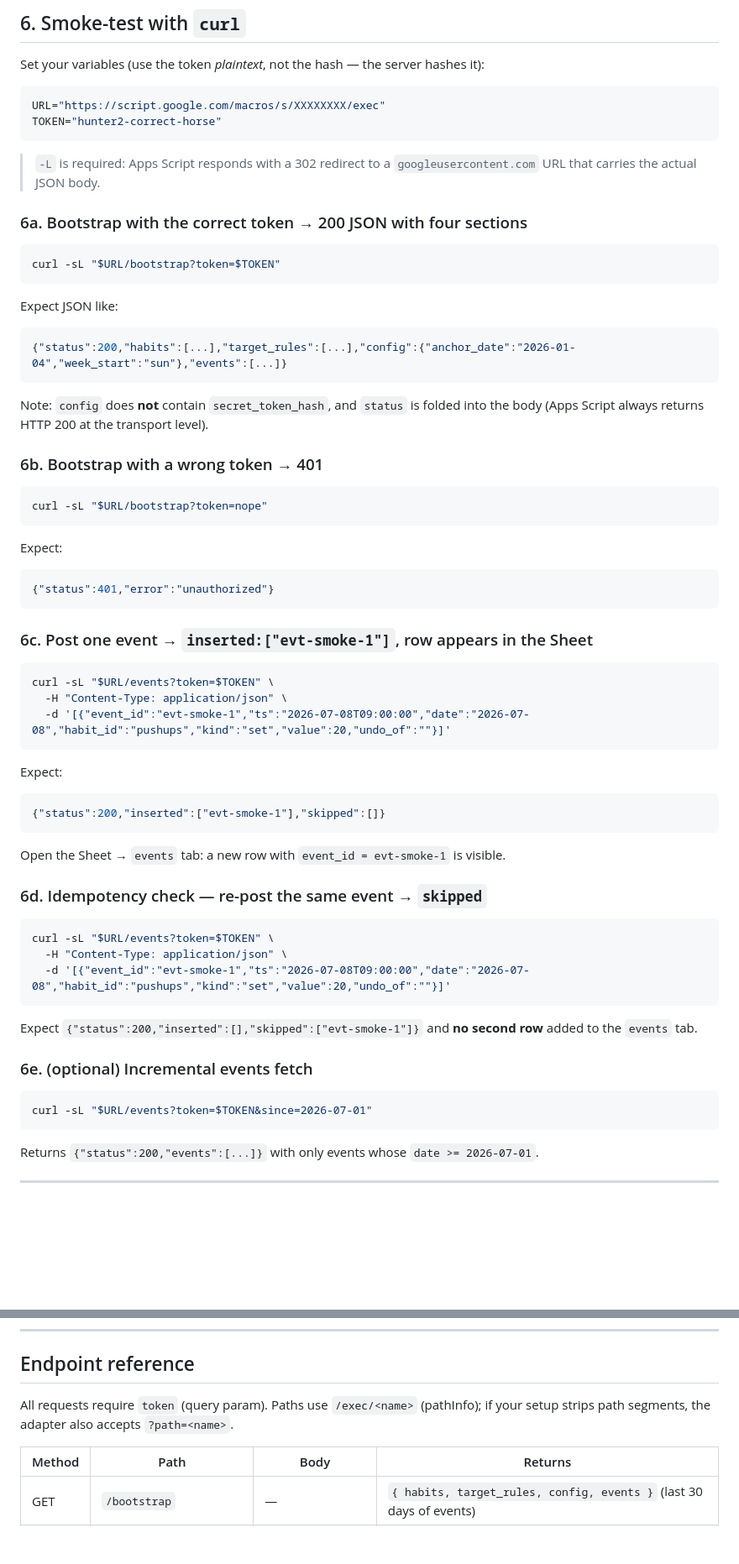
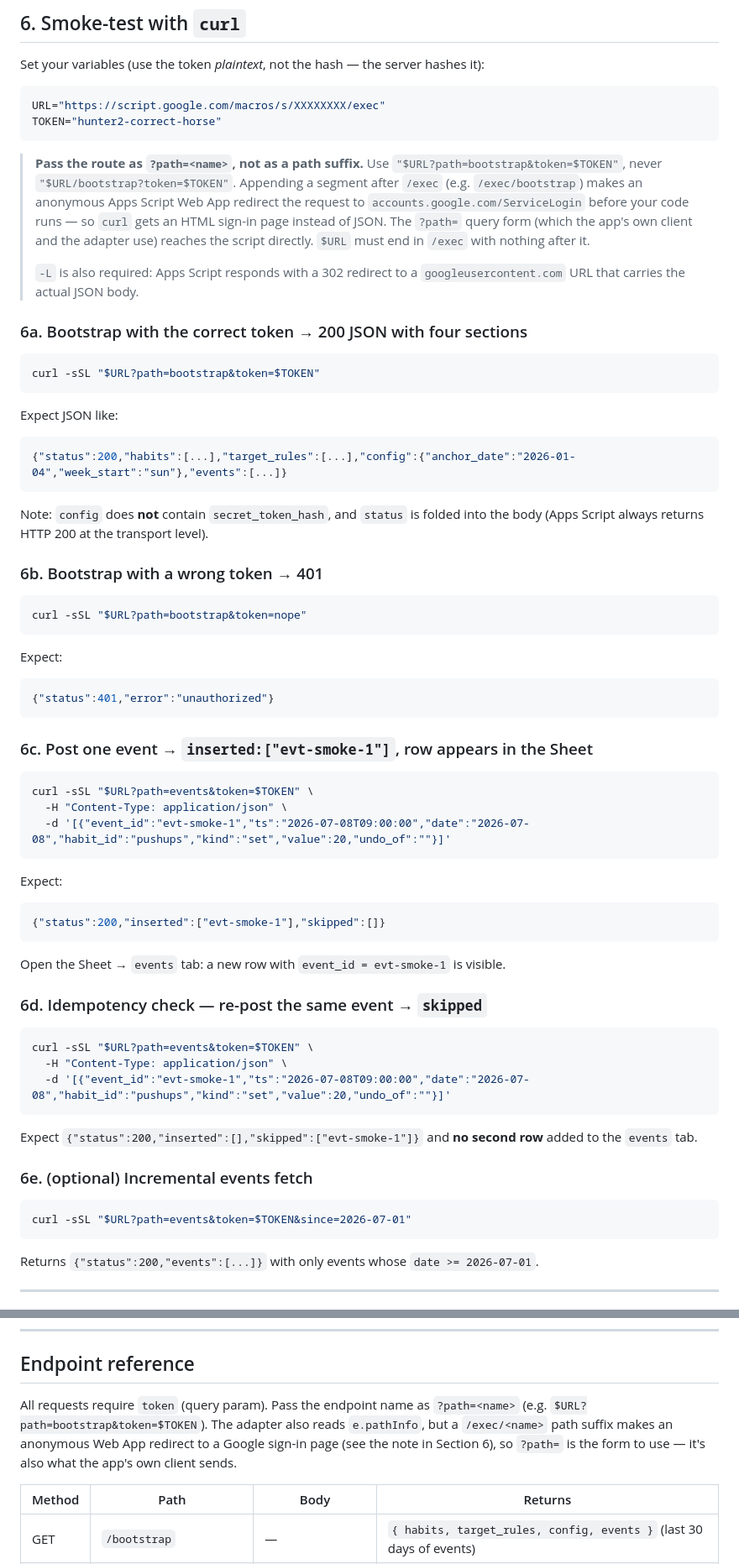
Before and after one commit to rileybuch/daily-checklist, a Markdown page: backend/DEPLOY.md, 2 parts joined by grey strips. Shown at 84% size. Rendered like a GitHub page; blank space fills up the shorter version.

Commit message:
docs: fix DEPLOY.md curl examples to use ?path= query form
A /exec/<name> path suffix makes an anonymous Apps Script Web App redirect to Google sign-in (curl gets HTML, not JSON).
The ?path= query form the app already uses reaches the script directly.

````diff
--- a/backend/DEPLOY.md
+++ b/backend/DEPLOY.md
@@ -100,13 +100,21 @@ URL="https://script.google.com/macros/s/XXXXXXXX/exec"
 TOKEN="hunter2-correct-horse"
 ```
 
-> `-L` is required: Apps Script responds with a 302 redirect to a
+> **Pass the route as `?path=<name>`, not as a path suffix.** Use
+> `"$URL?path=bootstrap&token=$TOKEN"`, never `"$URL/bootstrap?token=$TOKEN"`.
+> Appending a segment after `/exec` (e.g. `/exec/bootstrap`) makes an anonymous
+> Apps Script Web App redirect the request to `accounts.google.com/ServiceLogin`
+> before your code runs — so `curl` gets an HTML sign-in page instead of JSON. The
+> `?path=` query form (which the app's own client and the adapter use) reaches the
+> script directly. `$URL` must end in `/exec` with nothing after it.
+>
+> `-L` is also required: Apps Script responds with a 302 redirect to a
 > `googleusercontent.com` URL that carries the actual JSON body.
 
 ### 6a. Bootstrap with the correct token → 200 JSON with four sections
 
 ```bash
-curl -sL "$URL/bootstrap?token=$TOKEN"
+curl -sSL "$URL?path=bootstrap&token=$TOKEN"
 ```
 
 Expect JSON like:
@@ -121,7 +129,7 @@ into the body (Apps Script always returns HTTP 200 at the transport level).
 ### 6b. Bootstrap with a wrong token → 401
 
 ```bash
-curl -sL "$URL/bootstrap?token=nope"
+curl -sSL "$URL?path=bootstrap&token=nope"
 ```
 
 Expect:
@@ -133,7 +141,7 @@ Expect:
 ### 6c. Post one event → `inserted:["evt-smoke-1"]`, row appears in the Sheet
 
 ```bash
-curl -sL "$URL/events?token=$TOKEN" \
+curl -sSL "$URL?path=events&token=$TOKEN" \
   -H "Content-Type: application/json" \
   -d '[{"event_id":"evt-smoke-1","ts":"2026-07-08T09:00:00","date":"2026-07-08","habit_id":"pushups","kind":"set","value":20,"undo_of":""}]'
 ```
@@ -149,7 +157,7 @@ Open the Sheet → `events` tab: a new row with `event_id = evt-smoke-1` is visi
 ### 6d. Idempotency check — re-post the same event → `skipped`
 
 ```bash
-curl -sL "$URL/events?token=$TOKEN" \
+curl -sSL "$URL?path=events&token=$TOKEN" \
   -H "Content-Type: application/json" \
   -d '[{"event_id":"evt-smoke-1","ts":"2026-07-08T09:00:00","date":"2026-07-08","habit_id":"pushups","kind":"set","value":20,"undo_of":""}]'
 ```
@@ -160,7 +168,7 @@ row** added to the `events` tab.
 ### 6e. (optional) Incremental events fetch
 
 ```bash
-curl -sL "$URL/events?token=$TOKEN&since=2026-07-01"
+curl -sSL "$URL?path=events&token=$TOKEN&since=2026-07-01"
 ```
 
 Returns `{"status":200,"events":[...]}` with only events whose `date >= 2026-07-01`.
@@ -178,8 +186,11 @@ Sheet doubles as the export format and the escape hatch.
 
 ## Endpoint reference
 
-All requests require `token` (query param). Paths use `/exec/<name>` (pathInfo);
-if your setup strips path segments, the adapter also accepts `?path=<name>`.
+All requests require `token` (query param). Pass the endpoint name as `?path=<name>`
+(e.g. `$URL?path=bootstrap&token=$TOKEN`). The adapter also reads `e.pathInfo`, but a
+`/exec/<name>` path suffix makes an anonymous Web App redirect to a Google sign-in
+page (see the note in Section 6), so `?path=` is the form to use — it's also what the
+app's own client sends.
 
 | Method | Path | Body | Returns |
 |---|---|---|---|
````
